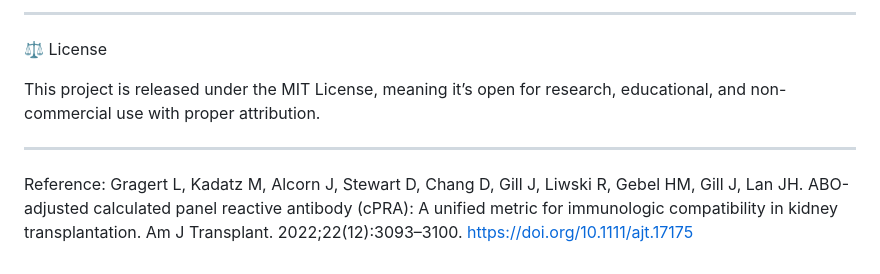
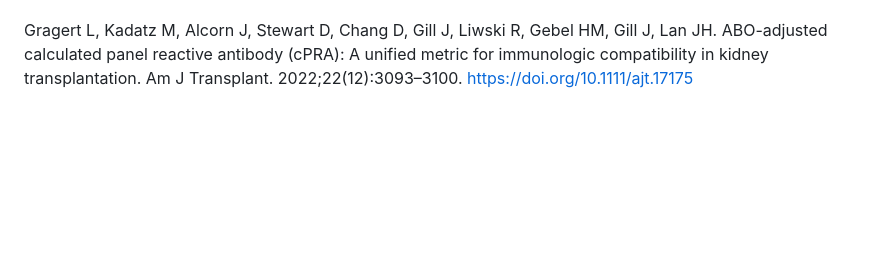
Before and after one commit to manuquirnocosta/cPRArgentina, a Markdown page: readme.md, the part around one of its changes. Drawn GitHub-style; blank space fills up the shorter version.

Commit message:
Finalize README for v1.0 release

```diff
--- a/readme.md
+++ b/readme.md
@@ -69,13 +104,4 @@ If you find this useful, feel free to ⭐ star the repository or share feedback!
 
----
-
-⚖️ License
-
-This project is released under the MIT License, meaning it’s open for research, educational, and non-commercial use with proper attribution.
-
----
-
-Reference:
 Gragert L, Kadatz M, Alcorn J, Stewart D, Chang D, Gill J, Liwski R, Gebel HM, Gill J, Lan JH.
 ABO-adjusted calculated panel reactive antibody (cPRA): A unified metric for immunologic compatibility in kidney transplantation.
 Am J Transplant. 2022;22(12):3093–3100.
```
Also changed, not shown: other parts of readme.md (+75 -40 lines).
